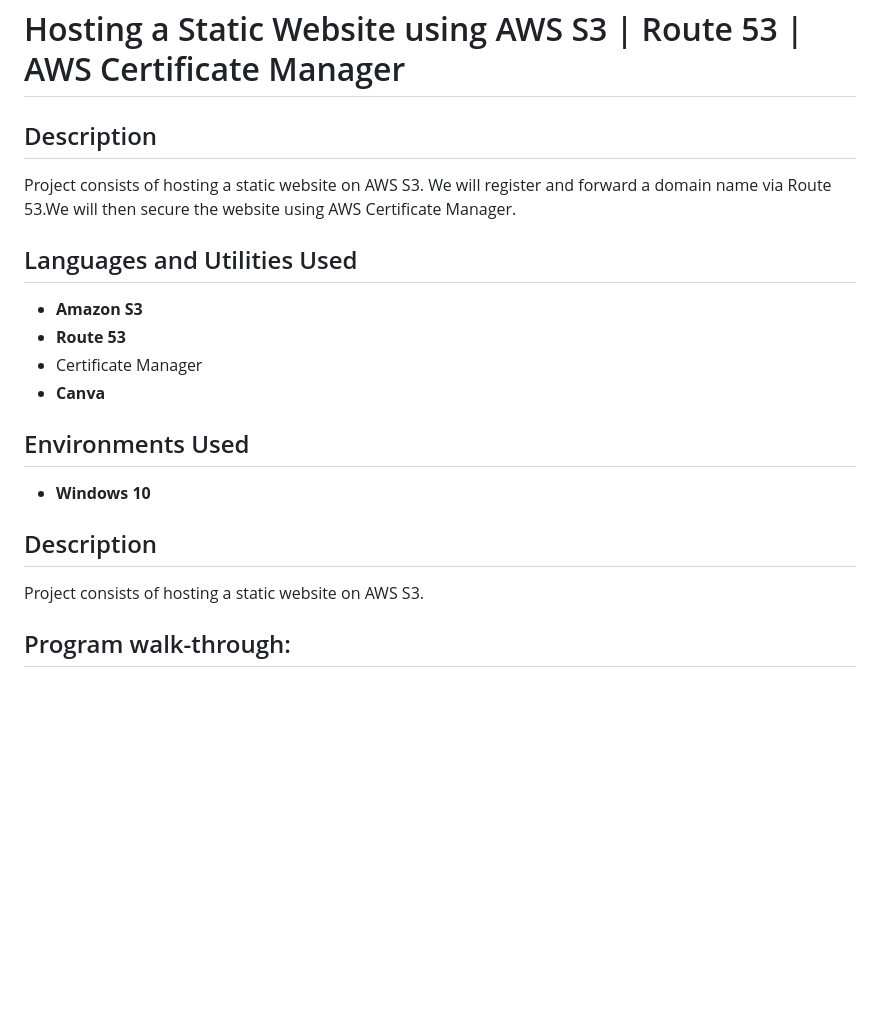
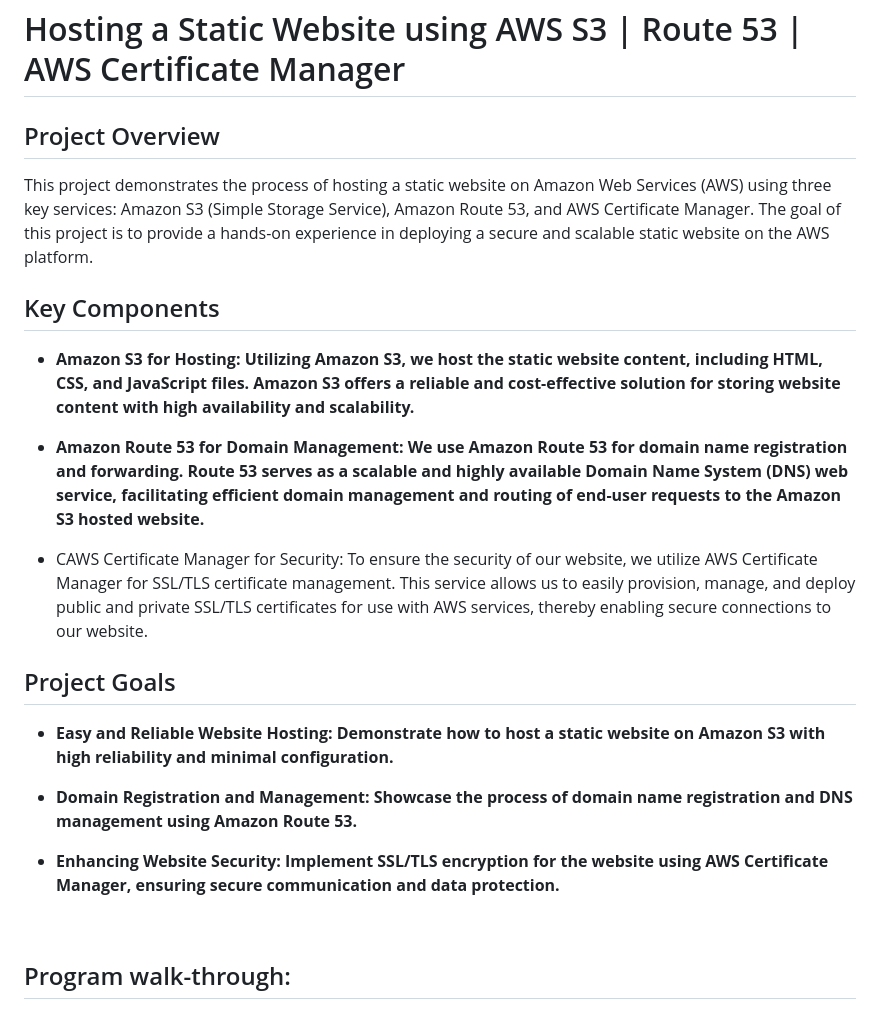
Before and after one commit to iamMichaelSmith/HostStaticWebsiteOnS3, a Markdown page: README.md, the part around the change. Drawn GitHub-style; blank space fills up the shorter version.

```diff
--- a/README.md
+++ b/README.md
@@ -1,22 +1,27 @@
 <h1>Hosting a Static Website using AWS S3 | Route 53 | AWS Certificate Manager</h1>
 
-<h2>Description</h2>
-Project consists of hosting a static website on AWS S3. We will register and forward a domain name via Route 53.We will then secure the website using AWS Certificate Manager.
+<h2>Project Overview</h2>
+This project demonstrates the process of hosting a static website on Amazon Web Services (AWS) using three key services: Amazon S3 (Simple Storage Service), Amazon Route 53, and AWS Certificate Manager. The goal of this project is to provide a hands-on experience in deploying a secure and scalable static website on the AWS platform.
 <br />
 
-<h2>Languages and Utilities Used</h2>
+<h2>Key Components</h2>
 
-- <b>Amazon S3</b>
-- <b>Route 53</b>
-- </b>Certificate Manager</b>
-- <b>Canva</b>
+- <b>Amazon S3 for Hosting: Utilizing Amazon S3, we host the static website content, including HTML, CSS, and JavaScript files. Amazon S3 offers a reliable and cost-effective solution for storing website content with high availability and scalability.</b>
 
-<h2>Environments Used </h2>
+- <b>Amazon Route 53 for Domain Management: We use Amazon Route 53 for domain name registration and forwarding. Route 53 serves as a scalable and highly available Domain Name System (DNS) web service, facilitating efficient domain management and routing of end-user requests to the Amazon S3 hosted website.</b>
 
-- <b>Windows 10</b>
+- </b>CAWS Certificate Manager for Security: To ensure the security of our website, we utilize AWS Certificate Manager for SSL/TLS certificate management. This service allows us to easily provision, manage, and deploy public and private SSL/TLS certificates for use with AWS services, thereby enabling secure connections to our website.</b>
 
-<h2>Description</h2>
-Project consists of hosting a static website on AWS S3.
+
+<h2>Project Goals</h2>
+
+- <b>Easy and Reliable Website Hosting: Demonstrate how to host a static website on Amazon S3 with high reliability and minimal configuration.</b>
+
+- <b>Domain Registration and Management: Showcase the process of domain name registration and DNS management using Amazon Route 53.</b>
+
+- <b>Enhancing Website Security: Implement SSL/TLS encryption for the website using AWS Certificate Manager, ensuring secure communication and data protection.</b>
+
+
 
 <br>
 
```
